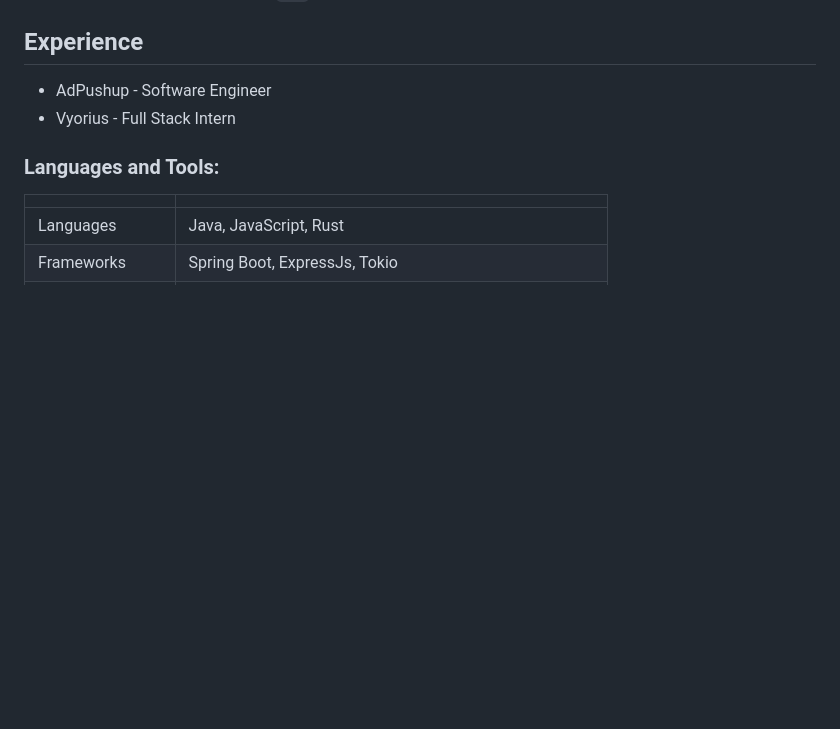
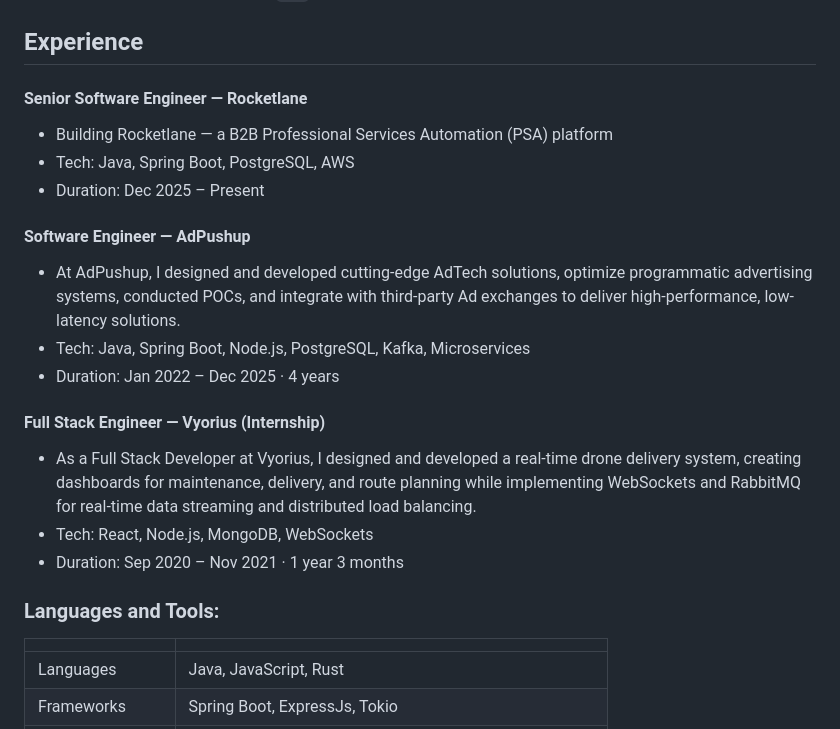
Before and after one commit to ats1999/ats1999, a Markdown page: README.md, the part around the change. GitHub-like rendering; blank space fills up the shorter version.

```diff
--- a/README.md
+++ b/README.md
@@ -20,8 +20,20 @@ I enjoy turning `complex` problems into `simple`, scalable and maintainable solu
 I began coding in 2019, ran my first `for` loop in the turbo c++ terminal. Since then, coding has been my hobby.
 
 ## Experience
-- AdPushup - Software Engineer
-- Vyorius - Full Stack Intern
+#### Senior Software Engineer — Rocketlane
+- Building Rocketlane — a B2B Professional Services Automation (PSA) platform
+- Tech: Java, Spring Boot, PostgreSQL, AWS
+- Duration: Dec 2025 – Present
+
+#### Software Engineer — AdPushup
+- At AdPushup, I designed and developed cutting-edge AdTech solutions, optimize programmatic advertising systems, conducted POCs, and integrate with third-party Ad exchanges to deliver high-performance, low-latency solutions.
+- Tech: Java, Spring Boot, Node.js, PostgreSQL, Kafka, Microservices
+- Duration: Jan 2022 – Dec 2025 · 4 years
+
+#### Full Stack Engineer — Vyorius (Internship)
+- As a Full Stack Developer at Vyorius, I designed and developed a real-time drone delivery system, creating dashboards for maintenance, delivery, and route planning while implementing WebSockets and RabbitMQ for real-time data streaming and distributed load balancing.
+- Tech: React, Node.js, MongoDB, WebSockets
+- Duration: Sep 2020 – Nov 2021 · 1 year 3 months
 
 <h3 align="left">Languages and Tools:</h3>
 
```
